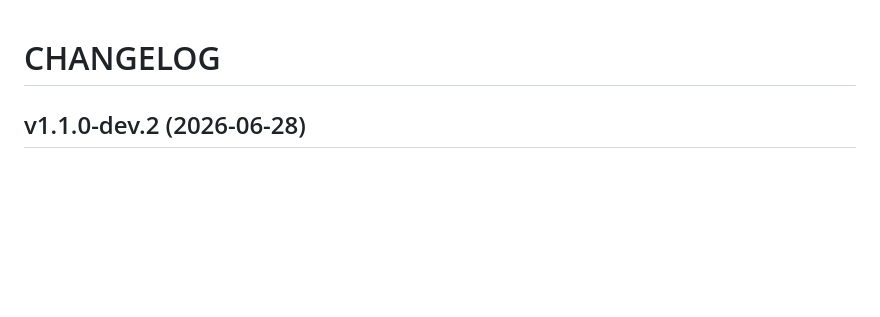
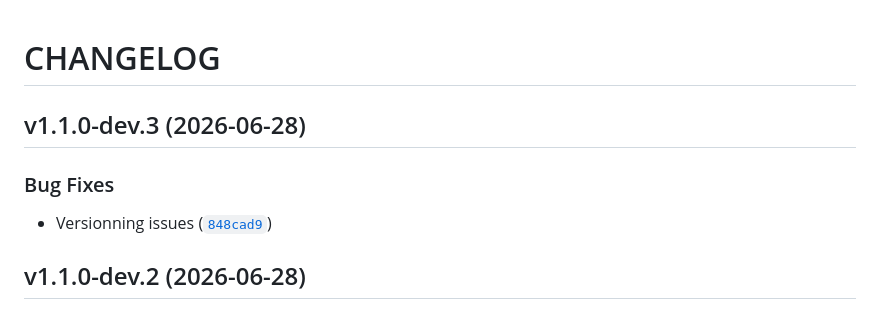
Before and after one commit to mrjk/docker-homebox, a Markdown page: CHANGELOG.md, the part around the change. Rendered like a GitHub page; blank space fills up the shorter version.

Commit message:
1.1.0-dev.3
Automatically generated by python-semantic-release

```diff
--- a/CHANGELOG.md
+++ b/CHANGELOG.md
@@ -1,6 +1,14 @@
 # CHANGELOG
 
 <!-- version list -->
+
+## v1.1.0-dev.3 (2026-06-28)
+
+### Bug Fixes
+
+- Versionning issues
+  ([`848cad9`](https://github.com/mrjk/docker-homebox/commit/848cad97713922f1f1992c76c49952a5ae5fd031))
+
 
 ## v1.1.0-dev.2 (2026-06-28)
 
```
